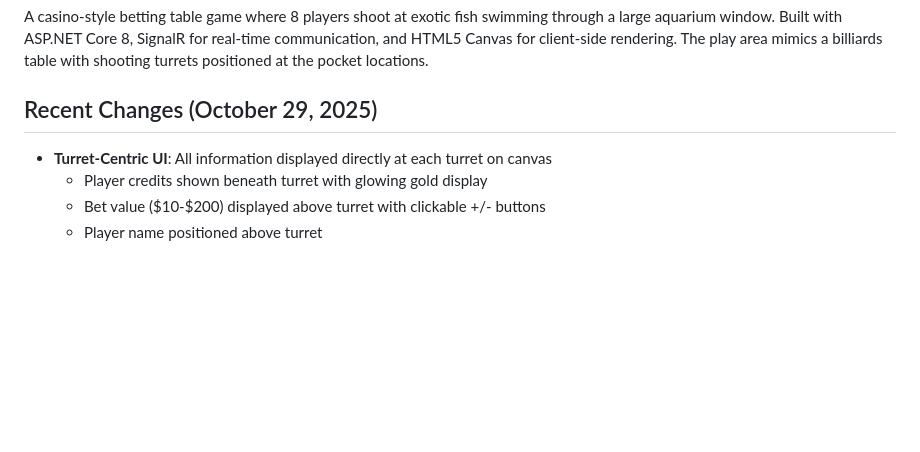
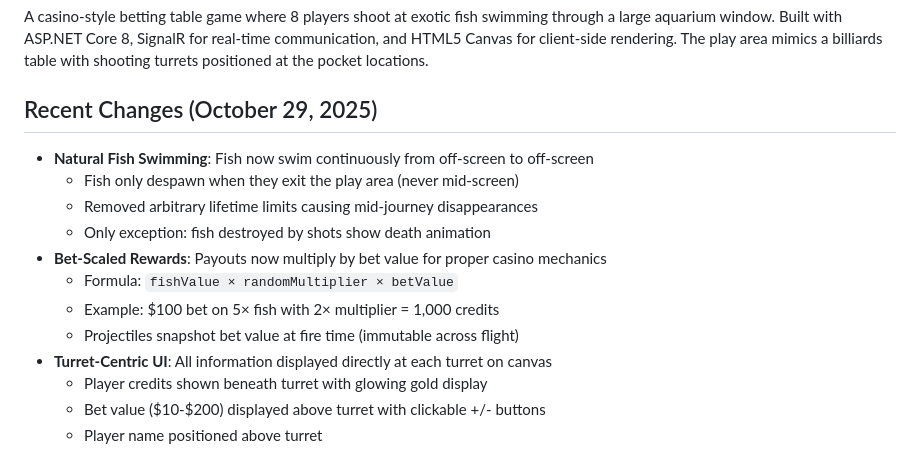
Before and after one commit to joshuakessell/Fish-game, a Markdown page: replit.md, the part around the change. GitHub-like rendering; blank space fills up the shorter version.

Commit message:
Improve fish behavior and reward calculations for accurate gameplay
Update fish spawning and despawning logic to ensure fish swim off-screen before disappearing, and adjust reward calculations to incorporate bet value.

Replit-Commit-Author: Agent
Replit-Commit-Session-Id: e5948a0d-54ac-4850-8e6a-b0ad0af1e860
Replit-Commit-Checkpoint-Type: full_checkpoint
Replit-Commit-Screenshot-Url: https://storage.googleapis.com/screenshot-production-us-central1/46774a53-260b-4b08-a64e-76fb82ff412a/e5948a0d-54ac-4850-8e6a-b0ad0af1e860/3aXK8um

```diff
--- a/replit.md
+++ b/replit.md
@@ -4,6 +4,14 @@
 A casino-style betting table game where 8 players shoot at exotic fish swimming through a large aquarium window. Built with ASP.NET Core 8, SignalR for real-time communication, and HTML5 Canvas for client-side rendering. The play area mimics a billiards table with shooting turrets positioned at the pocket locations.
 
 ## Recent Changes (October 29, 2025)
+- **Natural Fish Swimming**: Fish now swim continuously from off-screen to off-screen
+  - Fish only despawn when they exit the play area (never mid-screen)
+  - Removed arbitrary lifetime limits causing mid-journey disappearances
+  - Only exception: fish destroyed by shots show death animation
+- **Bet-Scaled Rewards**: Payouts now multiply by bet value for proper casino mechanics
+  - Formula: `fishValue × randomMultiplier × betValue`
+  - Example: $100 bet on 5× fish with 2× multiplier = 1,000 credits
+  - Projectiles snapshot bet value at fire time (immutable across flight)
 - **Turret-Centric UI**: All information displayed directly at each turret on canvas
   - Player credits shown beneath turret with glowing gold display
   - Bet value ($10-$200) displayed above turret with clickable +/- buttons
```
